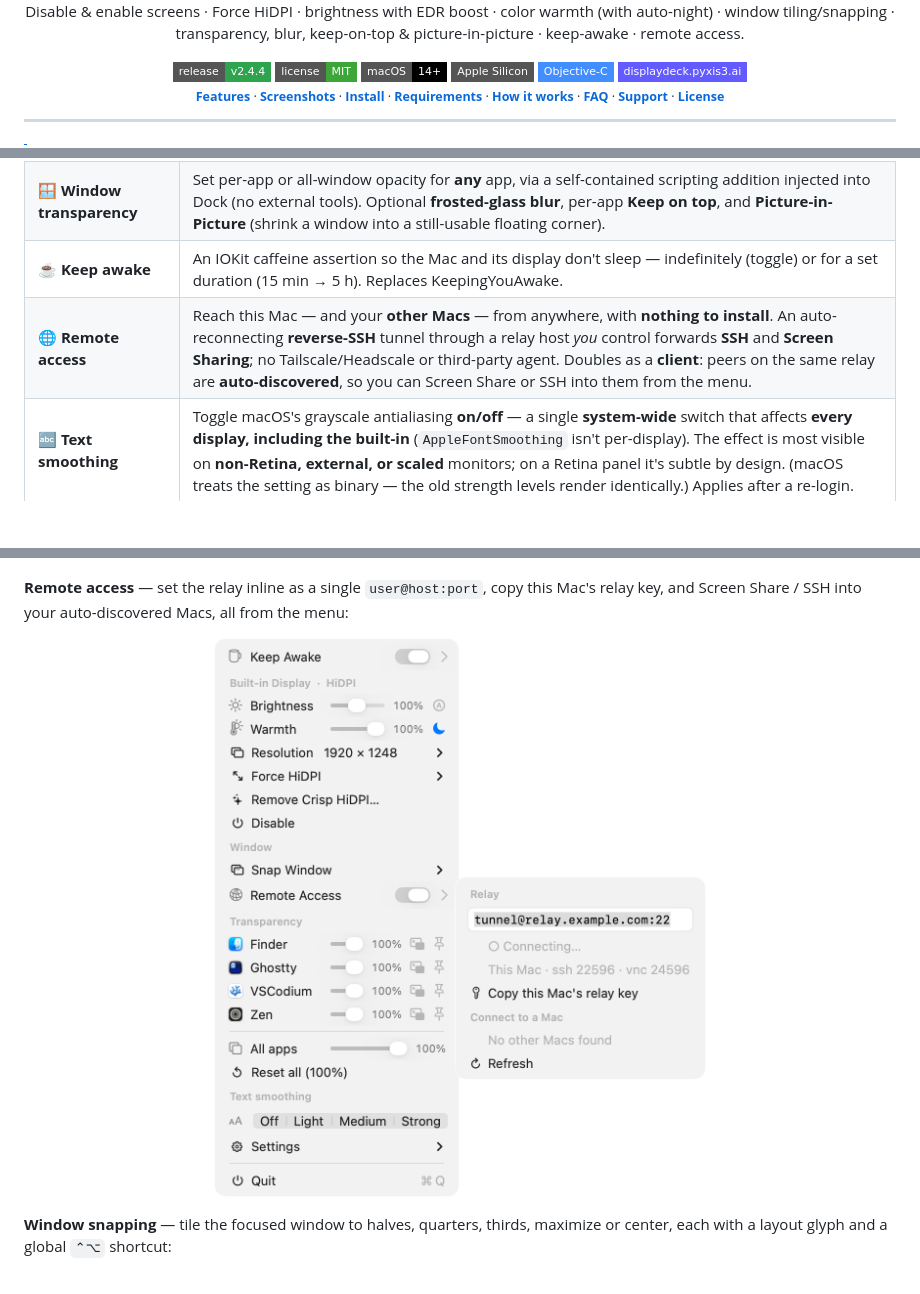
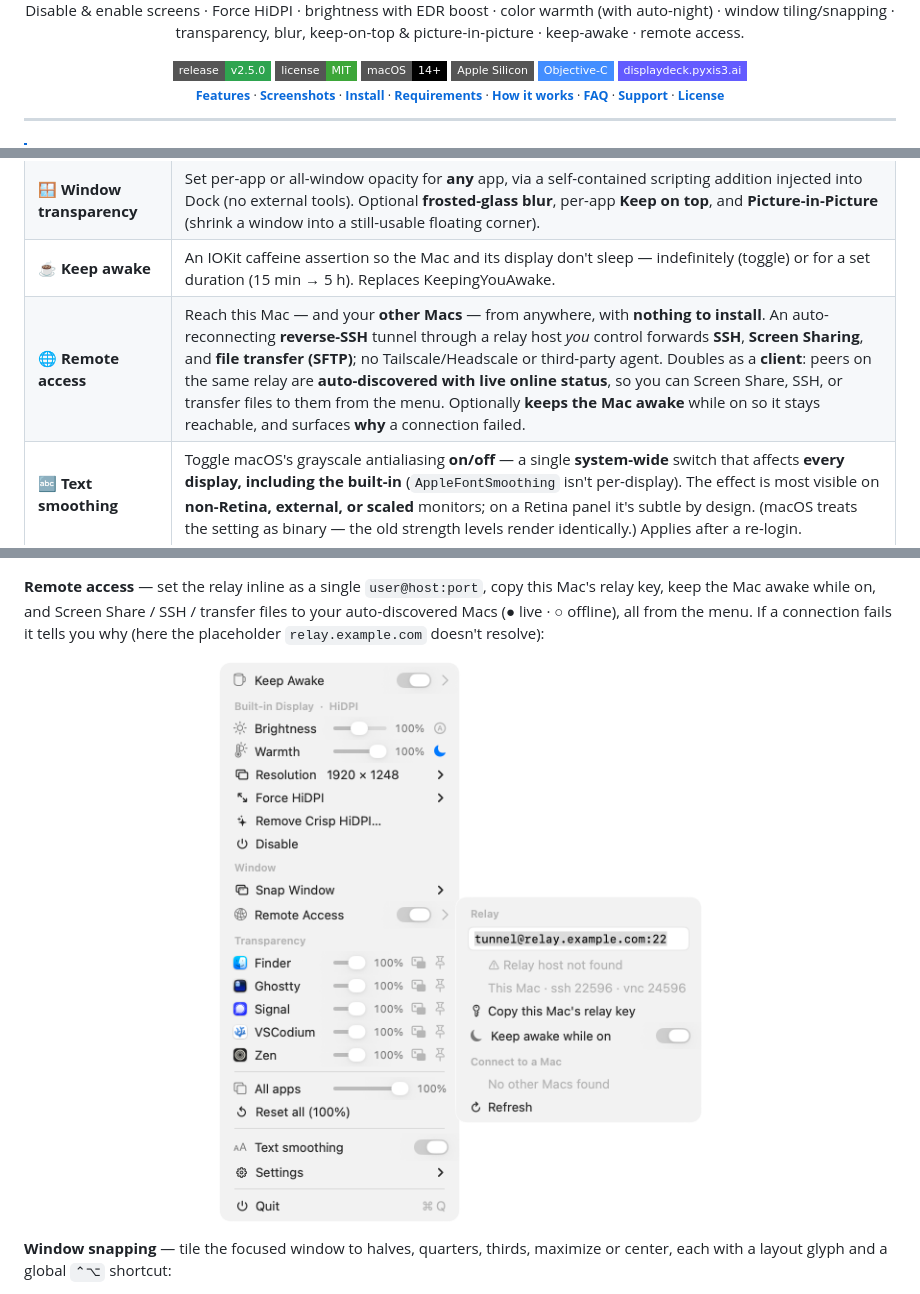
Before and after one commit to oabdrabo/DisplayDeck, a Markdown page: README.md, 3 parts joined by grey strips. Drawn GitHub-style; pictures changed too: assets/screenshots/remote.png; badges without logos; blank space fills up the shorter version.

Commit message:
v2.5.0: Remote Access file transfer (SFTP), live peer status, keep-awake-while-on, connection error reasons

```diff
--- a/README.md
+++ b/README.md
@@ -7,7 +7,7 @@
 
 Disable & enable screens · Force HiDPI · brightness with EDR boost · color warmth (with auto-night) · window tiling/snapping · transparency, blur, keep-on-top & picture-in-picture · keep-awake · remote access.
 
-[![Release](https://img.shields.io/badge/release-v2.4.4-2ea44f?style=flat-square)](https://github.com/oabdrabo/DisplayDeck/releases/latest)
+[![Release](https://img.shields.io/badge/release-v2.5.0-2ea44f?style=flat-square)](https://github.com/oabdrabo/DisplayDeck/releases/latest)
 [![License](https://img.shields.io/badge/license-MIT-3da639?style=flat-square)](LICENSE)
 [![Platform](https://img.shields.io/badge/macOS-14%2B-000?style=flat-square&logo=apple&logoColor=white)](#-requirements)
 [![Apple Silicon](https://img.shields.io/badge/Apple_Silicon-555?style=flat-square)](#-requirements)
@@ -38,7 +38,7 @@ Disable & enable screens · Force HiDPI · brightness with EDR boost · color wa
 | 🧩 **Window snapping** | Tile the focused window to **halves, quarters, thirds / two-thirds, maximize, center**, or **restore** — via **global `⌃⌥` keyboard shortcuts**, **dragging to a screen edge/corner** (with a live preview), or the **Window** menu. Uses the Accessibility API; works on a stock machine. |
 | 🪟 **Window transparency** | Set per-app or all-window opacity for **any** app, via a self-contained scripting addition injected into Dock (no external tools). Optional **frosted-glass blur**, per-app **Keep on top**, and **Picture-in-Picture** (shrink a window into a still-usable floating corner). |
 | ☕ **Keep awake** | An IOKit caffeine assertion so the Mac and its display don't sleep — indefinitely (toggle) or for a set duration (15 min → 5 h). Replaces KeepingYouAwake. |
-| 🌐 **Remote access** | Reach this Mac — and your **other Macs** — from anywhere, with **nothing to install**. An auto-reconnecting **reverse-SSH** tunnel through a relay host *you* control forwards **SSH** and **Screen Sharing**; no Tailscale/Headscale or third-party agent. Doubles as a **client**: peers on the same relay are **auto-discovered**, so you can Screen Share or SSH into them from the menu. |
+| 🌐 **Remote access** | Reach this Mac — and your **other Macs** — from anywhere, with **nothing to install**. An auto-reconnecting **reverse-SSH** tunnel through a relay host *you* control forwards **SSH**, **Screen Sharing**, and **file transfer (SFTP)**; no Tailscale/Headscale or third-party agent. Doubles as a **client**: peers on the same relay are **auto-discovered with live online status**, so you can Screen Share, SSH, or transfer files to them from the menu. Optionally **keeps the Mac awake** while on so it stays reachable, and surfaces **why** a connection failed. |
 | 🔤 **Text smoothing** | Toggle macOS's grayscale antialiasing **on/off** — a single **system-wide** switch that affects **every display, including the built-in** (`AppleFontSmoothing` isn't per-display). The effect is most visible on **non-Retina, external, or scaled** monitors; on a Retina panel it's subtle by design. (macOS treats the setting as binary — the old strength levels render identically.) Applies after a re-login. |
 
 The menu-bar icon is an interactive **coffee mug**: left-click toggles keep-awake (filled cup = awake), right-click opens the menu.
@@ -53,7 +53,7 @@ The menu — a **Keep Awake** row with an inline toggle, per-display **Brightnes
 
 <p align="center"><img src="assets/screenshots/menu.png" width="300" alt="Main menu" /></p>
 
-**Remote access** — set the relay inline as a single `user@host:port`, copy this Mac's relay key, and Screen Share / SSH into your auto-discovered Macs, all from the menu:
+**Remote access** — set the relay inline as a single `user@host:port`, copy this Mac's relay key, keep the Mac awake while on, and Screen Share / SSH / transfer files to your auto-discovered Macs (● live · ○ offline), all from the menu. If a connection fails it tells you why (here the placeholder `relay.example.com` doesn't resolve):
 
 <p align="center"><img src="assets/screenshots/remote.png" width="500" alt="Remote Access submenu — relay field, status, and discovered Macs" /></p>
 
```
Also changed, not shown: CHANGELOG.md (+9 -0 lines), docs/assets/screenshots/remote.png, 5 other files.
